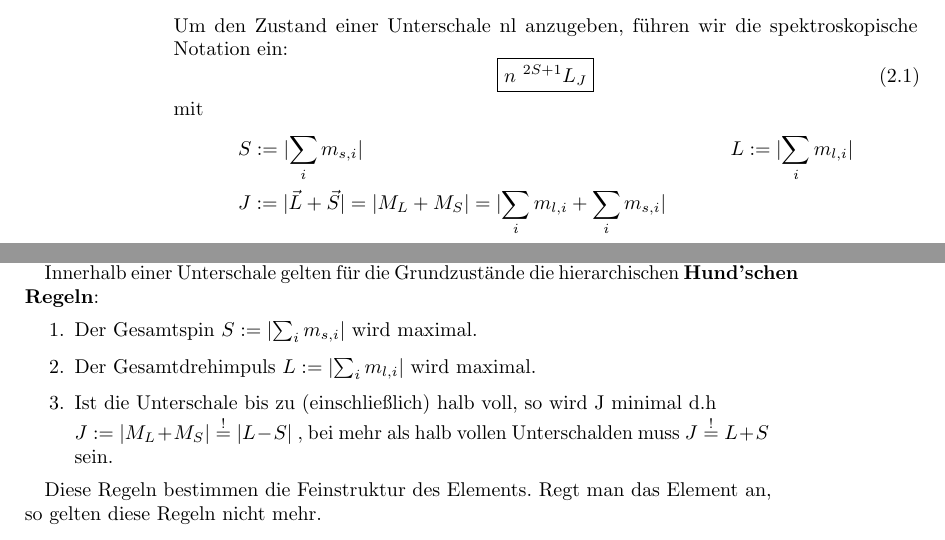
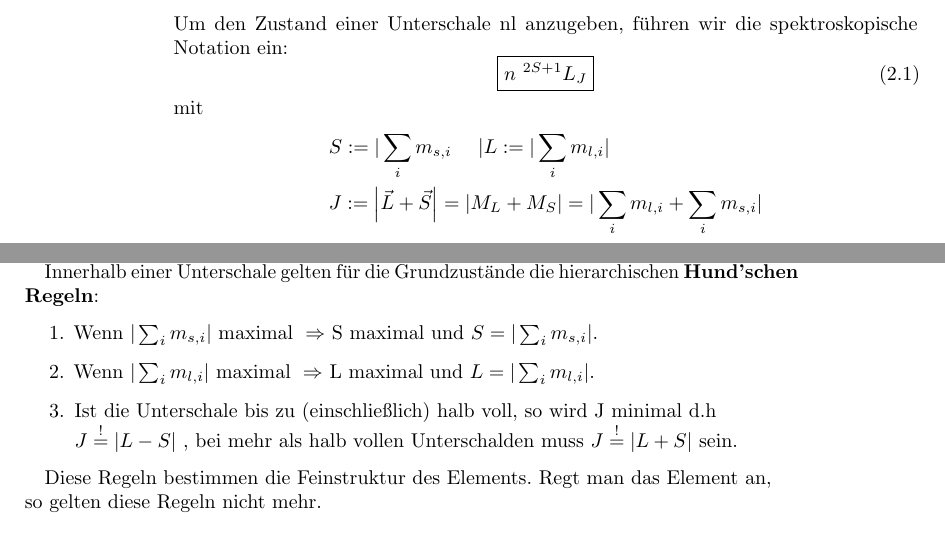
Before and after one commit to krauthex/Ex4, a LaTeX document (Sitzung01Ex4.tex): two parts of pages 4 and 5 of 7, joined at a grey line, cut so that both start at the same text. Compiled offline with pdfLaTeX.

Commit message:
small fix

```diff
--- a/Sitzung01Ex4.tex
+++ b/Sitzung01Ex4.tex
@@ -116,9 +117,8 @@ Um den Zustand einer Unterschale nl anzugeben, führen wir die spektroskopische
 \end{equation}
 mit
 \begin{align*}
-&S := \lvert \sum_{i} m_{s,i} \rvert
-&L:=  \lvert \sum_{i} m_{l,i} \rvert \\
-&J := \lvert \vec L + \vec S \rvert   = \lvert M_L + M_S \rvert   = \lvert \sum_{i} m_{l,i} + \sum_{i} m_{s,i}  \rvert
+&S := | \sum_{i} m_{s,i}\ \quad |L:=  | \sum_{i} m_{l,i} | \\
+&J := \left| \vec L + \vec S \right|  = | M_L + M_S |   = | \sum_{i} m_{l,i} + \sum_{i} m_{s,i}  |
 \end{align*}
 \newline
 Die Notation für die Elemente des Periodensystems lautet:
@@ -181,9 +181,9 @@ Die Elektronen werden für die Grundzustände so aufgefüllt, dass die Bindungse
 
 Innerhalb einer Unterschale gelten für die Grundzustände die hierarchischen \textbf{Hund'schen Regeln}:
 \begin{enumerate}
-\item Der Gesamtspin  $ S := \lvert \sum_{i} m_{s,i} \rvert $  wird maximal.
-\item Der Gesamtdrehimpuls $ L:=  \lvert \sum_{i} m_{l,i} \rvert $ wird maximal.
-\item Ist die Unterschale bis zu (einschließlich) halb voll, so wird J minimal d.h \\  $ J := \lvert M_L + M_S \rvert \stackrel{!}{=} \lvert L-S \rvert $ , bei mehr als halb vollen Unterschalden muss $ J \stackrel{!}{=} L+S $ sein.
+\item Wenn $  | \sum_{i} m_{s,i} | \text{ maximal } \Rightarrow $ S maximal und $ S =  | \sum_{i} m_{s,i} |$.
+\item Wenn $  | \sum_{i} m_{l,i} | \text{ maximal } \Rightarrow $ L maximal und $ L =  | \sum_{i} m_{l,i} |$.
+\item Ist die Unterschale bis zu (einschließlich) halb voll, so wird J minimal d.h \\  $ J \stackrel{!}{=} \lvert L-S \rvert $ , bei mehr als halb vollen Unterschalden muss $ J \stackrel{!}{=} | L+S | $ sein.
 \end{enumerate}
 
 Diese Regeln bestimmen die Feinstruktur des Elements. Regt man das Element an, so gelten diese Regeln nicht mehr.  \newpage Die Schalen-/Orbitalübergänge werden von den sog. \textbf{Auswahlregeln} beherrscht, die wohlgemerkt nicht hierarchisch sind.
```
Also changed, not shown: Ex4_Zusammenfassung.pdf, Sitzung01Ex4.tex (1 more changed lines).
